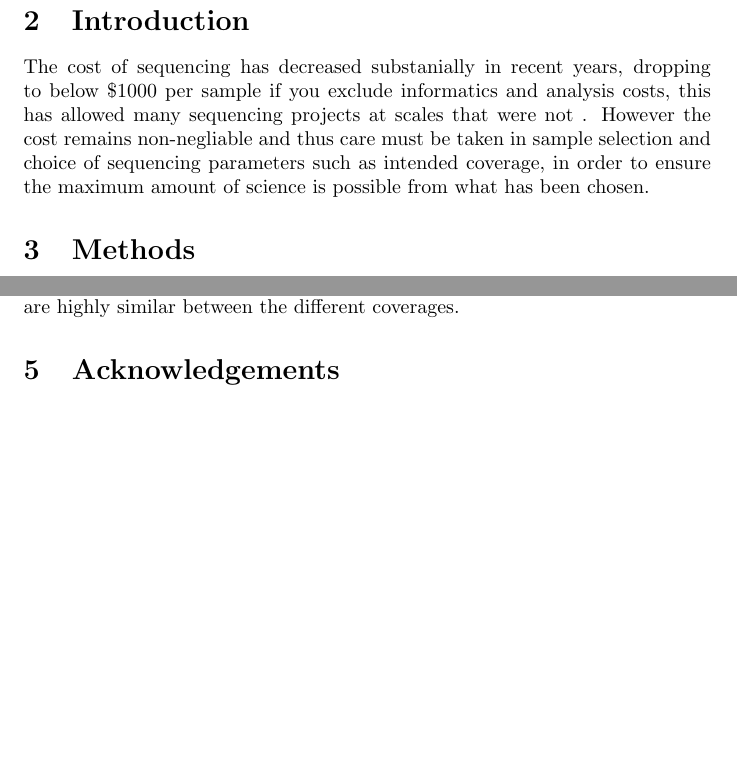
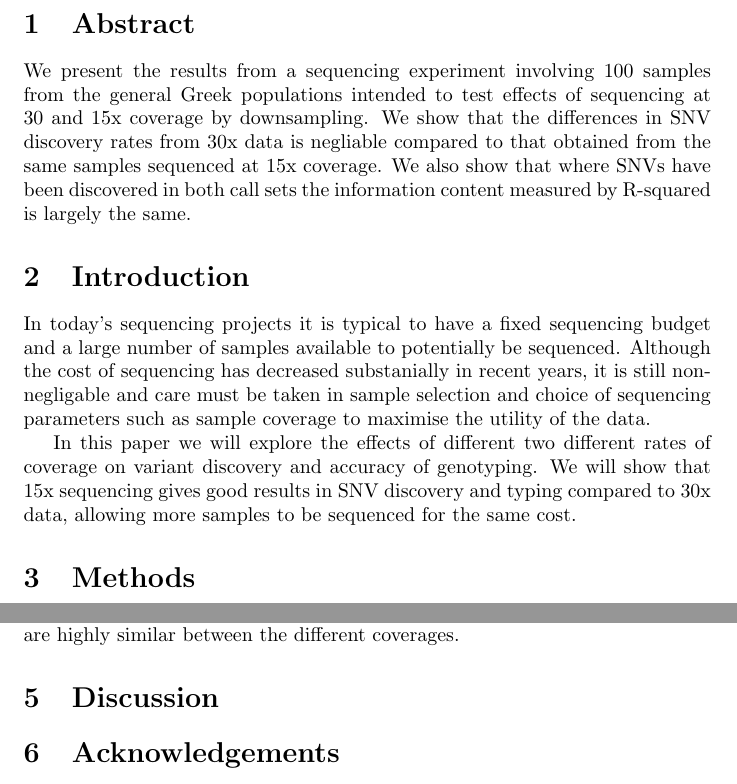
Before and after one commit to mp15/af_analysis, a LaTeX document (paper/ds_15x_30x.tex): two parts of pages 3 and 4 of 6 before the commit and two parts of pages 3 and 4 of 7 after it, joined at a grey line, cut at the place of the change, the shorter picture padded with empty space. Compiled offline with pdfLaTeX.

Commit message:
Rewrite paper introduction and add abstract

```diff
--- a/paper/ds_15x_30x.tex
+++ b/paper/ds_15x_30x.tex
@@ -4,6 +4,8 @@
 \usepackage{graphicx}
 \usepackage{longtable}
 \usepackage{cite}
+
+\pgfplotsset{compat=1.12}
 
 \DeclareGraphicsExtensions{.pdf,.png,.jpg}
 
@@ -19,11 +21,12 @@
   \tableofcontents
   \newpage
   \section{Abstract}
+  {We present the results from a sequencing experiment involving 100 samples from the general Greek populations intended to test effects of sequencing at 30 and 15x coverage by downsampling. We show that the differences in SNV discovery rates from 30x data is negliable compared to that obtained from the same samples sequenced at 15x coverage. We also show that where SNVs have been discovered in both call sets the information content measured by R-squared is largely the same.}
 
   \section{Introduction}
 
-  The cost of sequencing has decreased substanially in recent years, dropping to below \$1000 per sample if you exclude informatics and analysis costs, this has allowed many sequencing projects at scales that were not . However
-  the cost remains non-negliable and thus care must be taken in sample selection and choice of sequencing parameters such as intended coverage, in
-  order to ensure the maximum amount of science is possible from what has been chosen.
+  {In today's sequencing projects it is typical to have a fixed sequencing budget and a large number of samples available to potentially be sequenced. Although the cost of sequencing has decreased substanially in recent years, it is still non-negligable and care must be taken in sample selection and choice of sequencing parameters such as sample coverage to maximise the utility of the data.}
+
+  {In this paper we will explore the effects of different two different rates of coverage on variant discovery and accuracy of genotyping. We will show that 15x sequencing gives good results in SNV discovery and typing compared to 30x data, allowing more samples to be sequenced for the same cost.}
 
   \section{Methods}
@@ -44,7 +46,9 @@
     \includegraphics[width=0.5\textwidth]{../data/1kg_r2}
   \end{figure}
 
-  As shown in figure~\ref{fig:compare} both the sites called and the genotypes called on them are highly similar between the different coverages.
+  {As shown in figure~\ref{fig:compare} both the sites called and the genotypes called on them are highly similar between the different coverages.}
+
+  \section{Discussion}
 
   \section{Acknowledgements}
   With thanks to Tommy Carstensen for help in locating the machine algorithm for bcftools
```
Also changed, not shown: paper/ds_15x_30x.tex (9 more changed lines).
